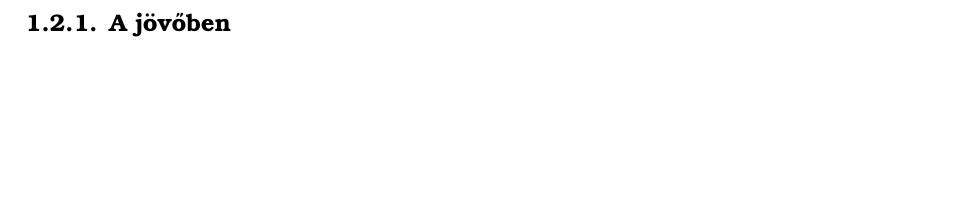
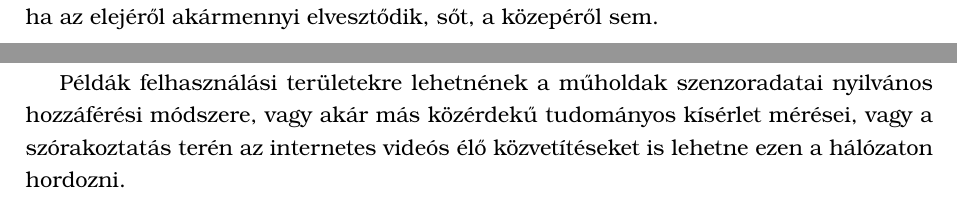
Before and after one commit to smeagolthellama/szakdolgozat-notes, a LaTeX thesis (latex/plan.tex, which reads latex/bevezet.tex): part of page 7 of 17 before the commit and two parts of pages 6 and 7 of 17 after it, the two joined at a grey line, cut at the place of the change, the shorter picture padded with empty space. Compiled offline with XeLaTeX; a missing bibliography style is replaced by a similar one.

Commit message:
autocommit

```diff
--- a/latex/bevezet.tex
+++ b/latex/bevezet.tex
@@ -44,6 +44,10 @@ befolyásukat
 
 \section{lehetséges felhasználási területek}
 
-Olyan adatokról volna szó, amiknek csak a "jelenlegi" értéke számít. Nem probléma, ha
+Olyan adatokról volna szó, amiknek csak a "jelenlegi" értéke számít. Nem
+probléma, ha az elejéről akármennyi elvesztődik, sőt, a közepéről sem.
 
-\subsection{A jövőben}
+Példák felhasználási területekre lehetnének a műholdak szenzoradatai
+nyilvános hozzáférési módszere, vagy akár más közérdekű tudományos
+kísérlet mérései, vagy a szórakoztatás terén az internetes videós
+élő közvetítéseket is lehetne ezen a hálózaton hordozni.
```
